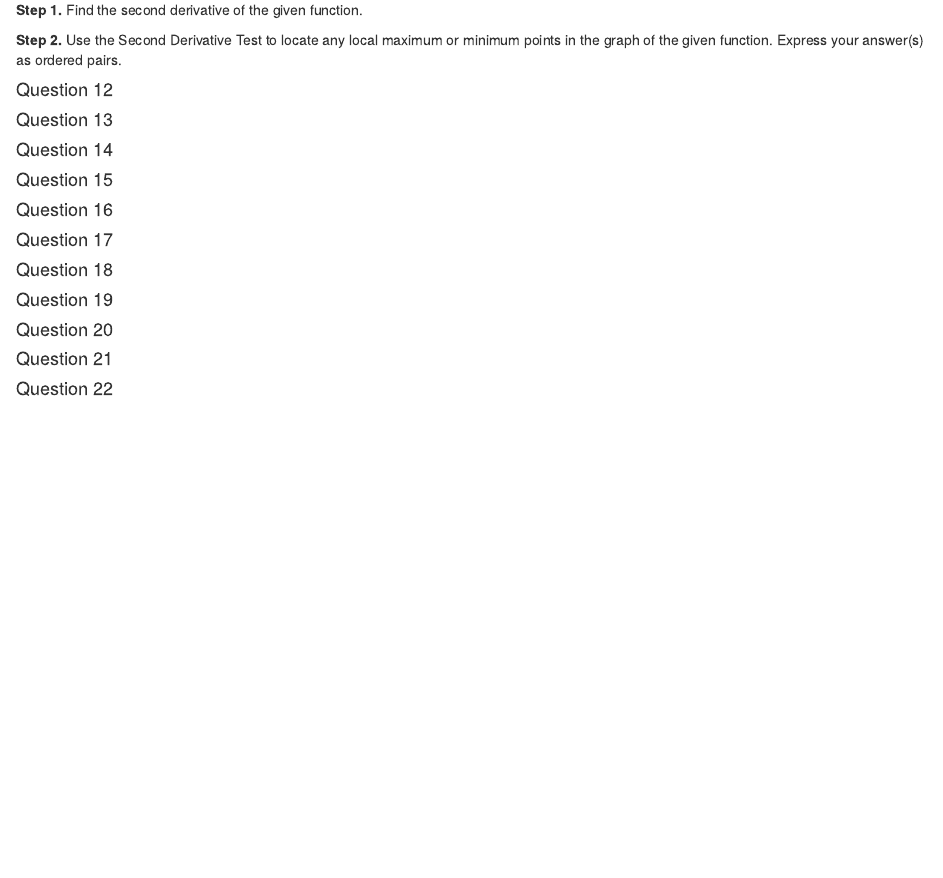
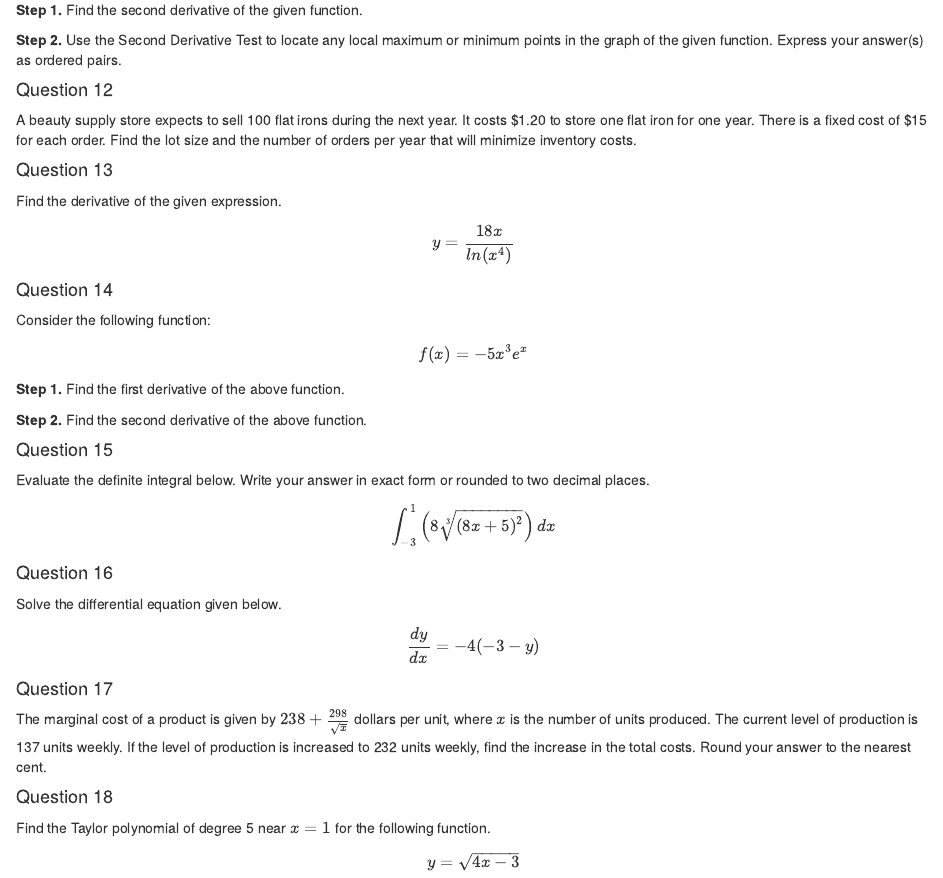
Before and after one commit to betsyrosalen/CUNY_SPS_Math_Bridge, an R Markdown document (HW1-Betsy-Rosalen.Rmd): the page in a window 1100 px wide, from 1400 px down. Rendered offline with R 4.5, knitr and Pandoc, with nearby package versions.

Commit message:
Save Changes

```diff
--- a/HW1-Betsy-Rosalen.Rmd
+++ b/HW1-Betsy-Rosalen.Rmd
@@ -83,43 +86,43 @@ $$f(x) = -7x^2 - 84x - 140$$
 
 
 #### Question 12
-
+A beauty supply store expects to sell 100 flat irons during the next year.  It costs \$1.20 to store one flat iron for one year.  There is a fixed cost of \$15  for each order.  Find the lot size and the number of orders per year that will minimize inventory costs.
 
 
 #### Question 13
+Find the derivative of the given expression.
+$$y = \frac{18x}{ln(x^4)}$$
 
 
 
 #### Question 14
+Consider the following function:
+$$f(x) = -5x^3 e^x$$
+
+**Step 1.** Find the first derivative of the above function.
+
+
+**Step 2.** Find the second derivative of the above function.
 
 
 
 #### Question 15
+Evaluate the definite integral below.  Write your answer in exact form or rounded to two decimal places.
+
+$$\int_{-3}^{1} \left(8\sqrt[3]{(8x + 5)^2}\right) dx$$
 
 
 
 #### Question 16
+Solve the differential equation given below.
+$$\frac{dy}{dx} = -4(-3 - y)$$
 
 
 
 #### Question 17
-
+The marginal cost of a product is given by $238 + \frac{298}{\sqrt x}$ dollars per unit, where $x$ is the number of units produced. The current level of production is 137 units weekly.  If the level of production is increased to 232 units weekly, find the increase in the total costs.  Round your answer to the nearest cent.
 
 
 #### Question 18
-
-
-
-#### Question 19
-
-
-
-#### Question 20
-
-
-
-#### Question 21
-
-
-
-#### Question 22
+Find the Taylor polynomial of degree 5 near $x = 1$  for the following function.
+$$y = \sqrt{4x - 3}$$
```
Also changed, not shown: HW1-Betsy-Rosalen.html, HW1-Betsy-Rosalen.Rmd (3 more changed lines), 1 other file.
